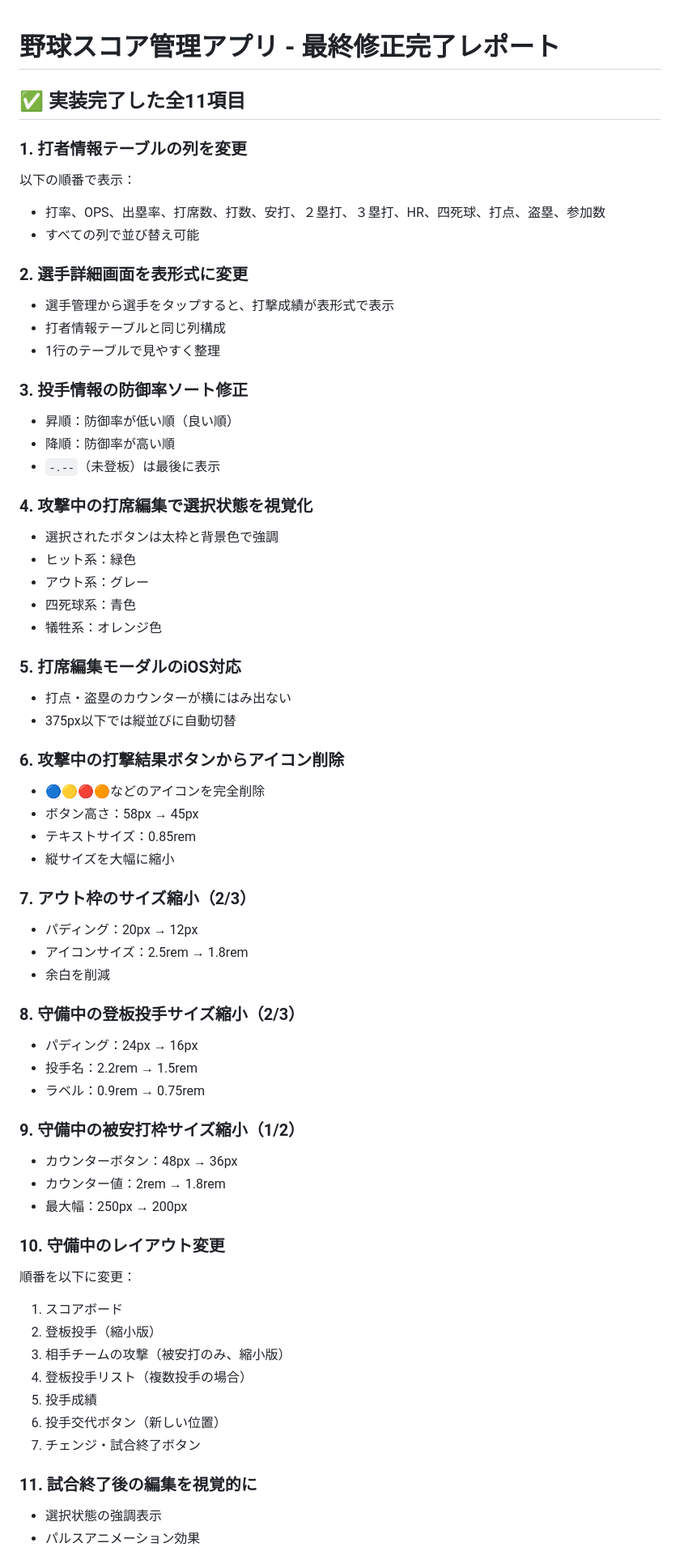
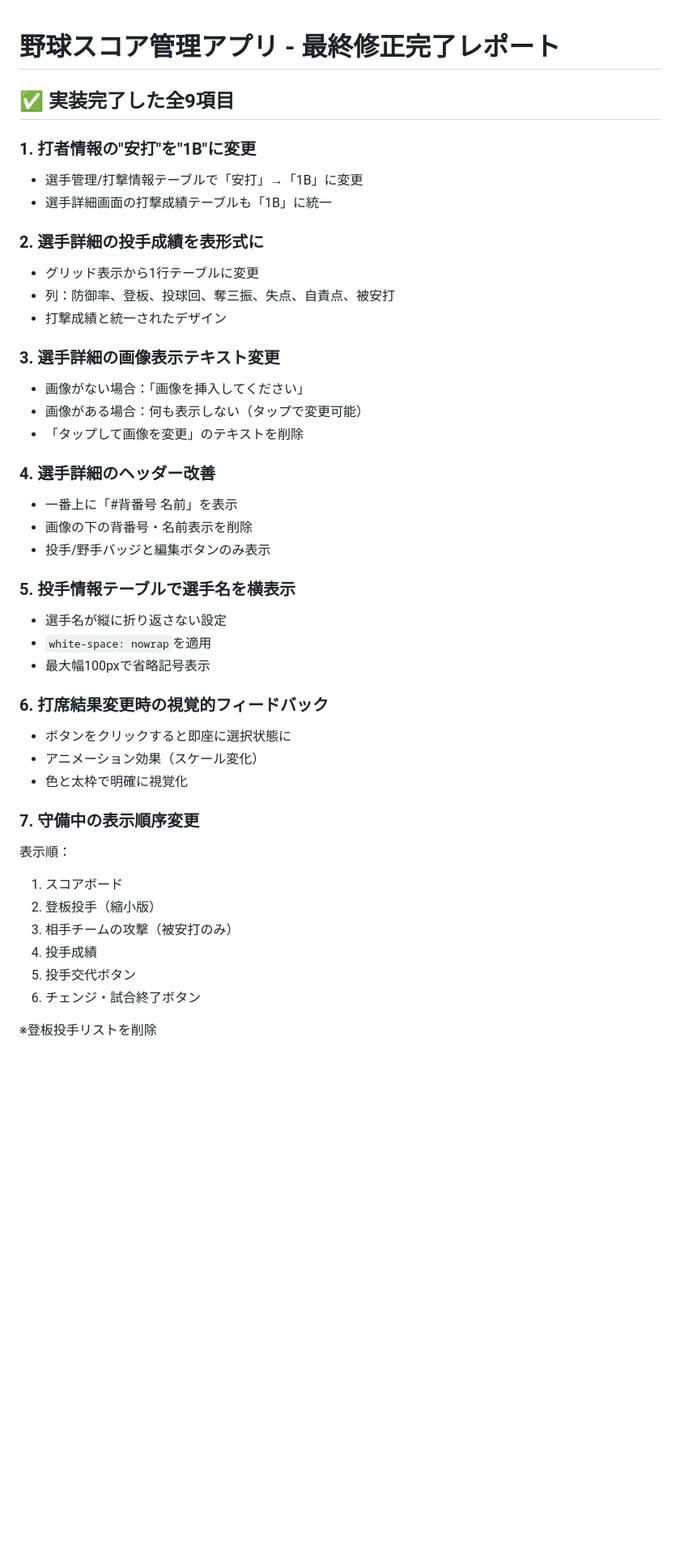
Before and after one commit to kmkir/baseball_kmk, a Markdown page: README.md, the part around one of its changes. Shown at 81% size. Drawn GitHub-style; blank space fills up the shorter version.

```diff
--- a/README.md
+++ b/README.md
@@ -1,65 +1,45 @@
+
 # 野球スコア管理アプリ - 最終修正完了レポート
 
-## ✅ 実装完了した全11項目
+## ✅ 実装完了した全9項目
 
-### 1. **打者情報テーブルの列を変更**
-以下の順番で表示：
-- 打率、OPS、出塁率、打席数、打数、安打、２塁打、３塁打、HR、四死球、打点、盗塁、参加数
-- すべての列で並び替え可能
+### 1. **打者情報の"安打"を"1B"に変更**
+- 選手管理/打撃情報テーブルで「安打」→「1B」に変更
+- 選手詳細画面の打撃成績テーブルも「1B」に統一
 
-### 2. **選手詳細画面を表形式に変更**
-- 選手管理から選手をタップすると、打撃成績が表形式で表示
-- 打者情報テーブルと同じ列構成
-- 1行のテーブルで見やすく整理
+### 2. **選手詳細の投手成績を表形式に**
+- グリッド表示から1行テーブルに変更
+- 列：防御率、登板、投球回、奪三振、失点、自責点、被安打
+- 打撃成績と統一されたデザイン
 
-### 3. **投手情報の防御率ソート修正**
-- 昇順：防御率が低い順（良い順）
-- 降順：防御率が高い順
-- `-.--`（未登板）は最後に表示
+### 3. **選手詳細の画像表示テキスト変更**
+- 画像がない場合：「画像を挿入してください」
+- 画像がある場合：何も表示しない（タップで変更可能）
+- 「タップして画像を変更」のテキストを削除
 
-### 4. **攻撃中の打席編集で選択状態を視覚化**
-- 選択されたボタンは太枠と背景色で強調
-- ヒット系：緑色
-- アウト系：グレー
-- 四死球系：青色
-- 犠牲系：オレンジ色
+### 4. **選手詳細のヘッダー改善**
+- 一番上に「#背番号 名前」を表示
+- 画像の下の背番号・名前表示を削除
+- 投手/野手バッジと編集ボタンのみ表示
 
-### 5. **打席編集モーダルのiOS対応**
-- 打点・盗塁のカウンターが横にはみ出ない
-- 375px以下では縦並びに自動切替
+### 5. **投手情報テーブルで選手名を横表示**
+- 選手名が縦に折り返さない設定
+- `white-space: nowrap`を適用
+- 最大幅100pxで省略記号表示
 
-### 6. **攻撃中の打撃結果ボタンからアイコン削除**
-- 🔵🟡🔴🟠などのアイコンを完全削除
-- ボタン高さ：58px → 45px
-- テキストサイズ：0.85rem
-- 縦サイズを大幅に縮小
+### 6. **打席結果変更時の視覚的フィードバック**
+- ボタンをクリックすると即座に選択状態に
+- アニメーション効果（スケール変化）
+- 色と太枠で明確に視覚化
 
-### 7. **アウト枠のサイズ縮小（2/3）**
-- パディング：20px → 12px
-- アイコンサイズ：2.5rem → 1.8rem
-- 余白を削減
-
-### 8. **守備中の登板投手サイズ縮小（2/3）**
-- パディング：24px → 16px
-- 投手名：2.2rem → 1.5rem
-- ラベル：0.9rem → 0.75rem
-
-### 9. **守備中の被安打枠サイズ縮小（1/2）**
-- カウンターボタン：48px → 36px
-- カウンター値：2rem → 1.8rem
-- 最大幅：250px → 200px
-
-### 10. **守備中のレイアウト変更**
-順番を以下に変更：
+### 7. **守備中の表示順序変更**
+表示順：
 1. スコアボード
 2. 登板投手（縮小版）
-3. 相手チームの攻撃（被安打のみ、縮小版）
-4. 登板投手リスト（複数投手の場合）
-5. 投手成績
-6. 投手交代ボタン（新しい位置）
-7. チェンジ・試合終了ボタン
+3. 相手チームの攻撃（被安打のみ）
+4. 投手成績
+5. 投手交代ボタン
+6. チェンジ・試合終了ボタン
 
-### 11. **試合終了後の編集を視覚的に**
-- 選択状態の強調表示
-- パルスアニメーション効果
+※登板投手リストを削除
 
```
Also changed, not shown: other parts of README.md (+125 -76 lines).
